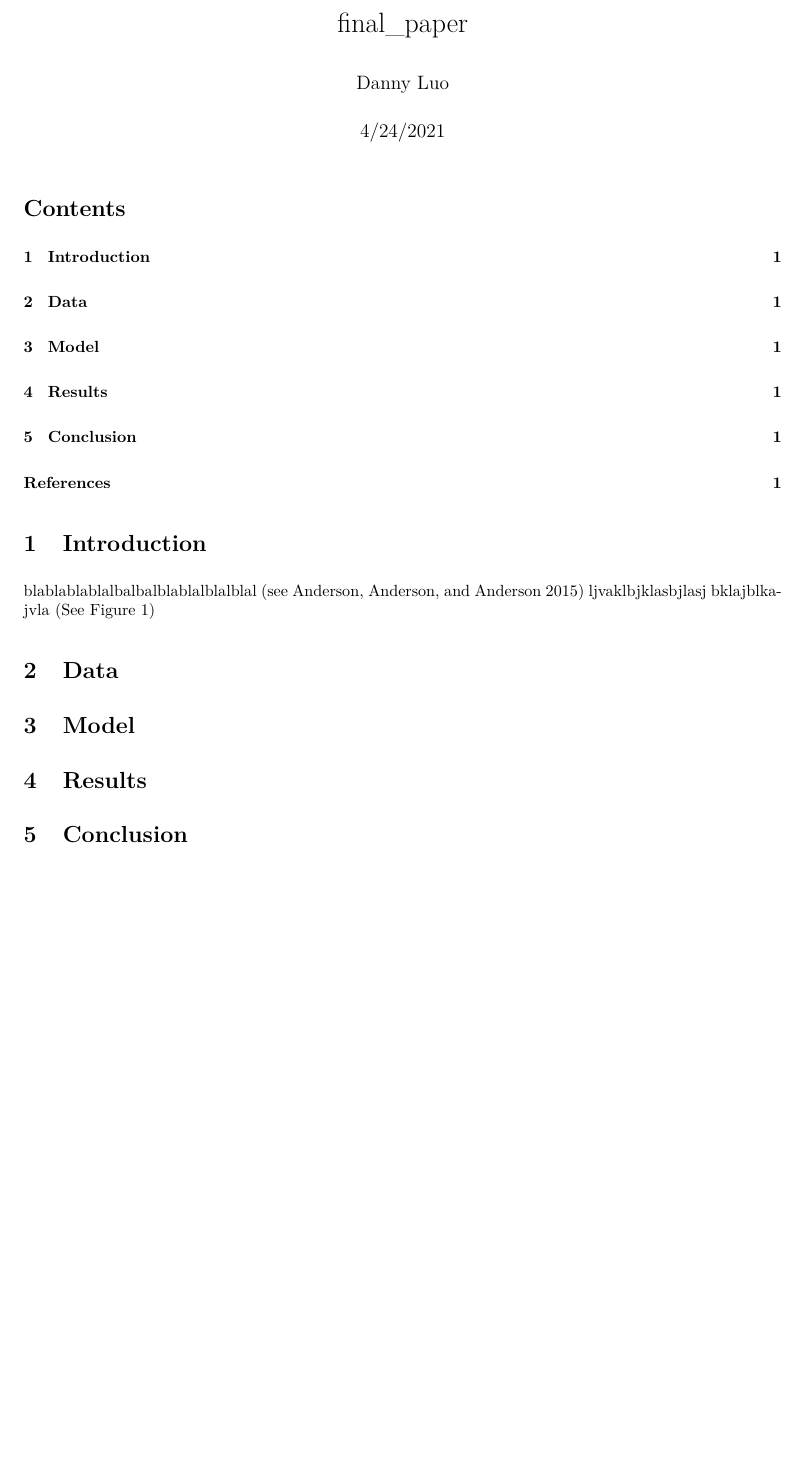
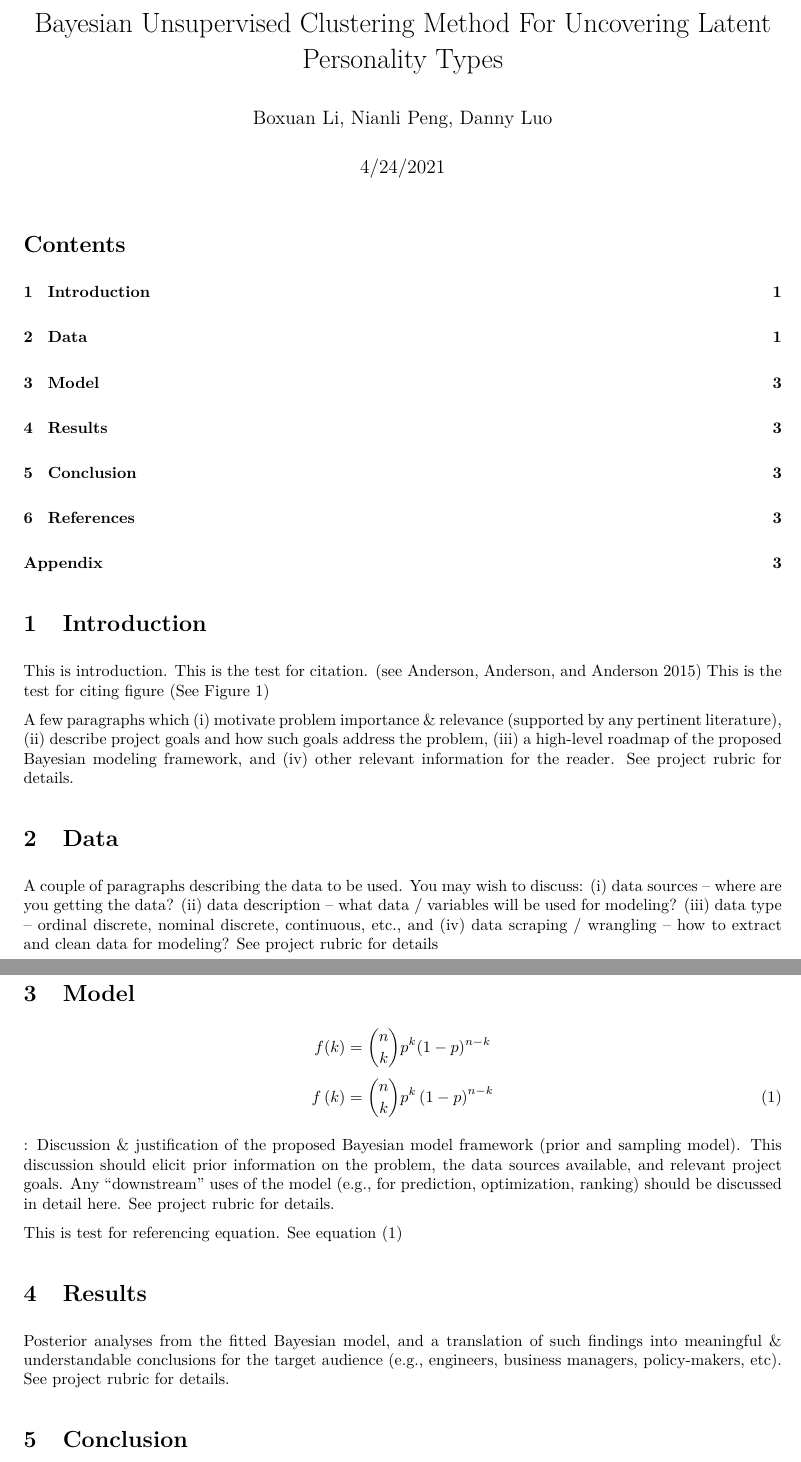
Before and after one commit to DannyLuo-zp/360finalproject, an R Markdown document (final_paper.Rmd): part of page 1 of 2 before the commit and two parts of pages 1 and 3 of 3 after it, the two joined at a grey line, cut at the place of the change, the shorter picture padded with empty space. The pictures show the output file final_paper.pdf that the author committed with the source.

Commit message:
template finished

````diff
--- a/final_paper.Rmd
+++ b/final_paper.Rmd
@@ -1,6 +1,6 @@
 ---
-title: "final_paper"
-author: "Danny Luo"
+title: "Bayesian Unsupervised Clustering Method For Uncovering Latent Personality Types "
+author: "Boxuan Li, Nianli Peng, Danny Luo"
 date: "4/24/2021"
 output:
   bookdown::pdf_document2
@@ -10,7 +10,13 @@ biblio-style: apalike
 ---
 # Introduction
 
-blablablablalbalbalblablalblalblal [ see @anderson2015] ljvaklbjklasbjlasj bklajblkajvla (See Figure \@ref(fig:gg-oz-plot))
+This is introduction.    This is the test for citation. [ see @anderson2015] This is the test for citing figure (See Figure \@ref(fig:gg-oz-plot))
+
+ A few paragraphs which (i) motivate problem importance & relevance
+(supported by any pertinent literature), (ii) describe project goals and how such
+goals address the problem, (iii) a high-level roadmap of the proposed Bayesian
+modeling framework, and (iv) other relevant information for the reader. See project
+rubric for details.
 
 ```{r gg-oz-plot, echo=FALSE,  message=FALSE,warning=FALSE,fig.cap = "Life expectancy from 1952 - 2007 for Australia. Life expentancy increases steadily except from 1962 to 1969. We can safely say that our life expectancy is higher than it has ever been!"}
 library(ggplot2)
@@ -26,9 +32,33 @@ gapminder %>%
 
 # Data
 
+A couple of paragraphs describing the data to be used. You may wish to
+discuss: (i) data sources – where are you getting the data? (ii) data description –
+what data / variables will be used for modeling? (iii) data type – ordinal discrete,
+nominal discrete, continuous, etc., and (iv) data scraping / wrangling – how to
+extract and clean data for modeling? See project rubric for details
+
 # Model
+$$f(k) = {n \choose k} p^{k} (1-p)^{n-k}$$
+\begin{equation}
+  f\left(k\right) = \binom{n}{k} p^k\left(1-p\right)^{n-k}
+  (\#eq:binom)
+\end{equation}
+
+: Discussion & justification of the proposed Bayesian model framework
+(prior and sampling model). This discussion should elicit prior information on the
+problem, the data sources available, and relevant project goals. Any “downstream”
+uses of the model (e.g., for prediction, optimization, ranking) should be discussed
+in detail here. See project rubric for details.
+
+
+This is test for referencing equation. See equation \@ref(eq:binom)
 
 # Results
+Posterior analyses from the fitted Bayesian model, and a translation of
+such findings into meaningful & understandable conclusions for the target audience
+(e.g., engineers, business managers, policy-makers, etc). See project rubric for
+details.
 
 
 # Conclusion
````
Also changed, not shown: final_paper.pdf, final_paper.Rmd (15 more changed lines), 1 other file.
